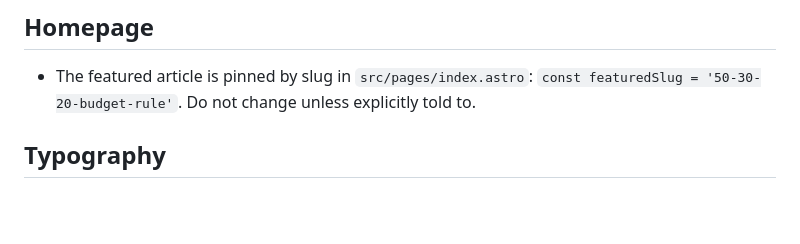
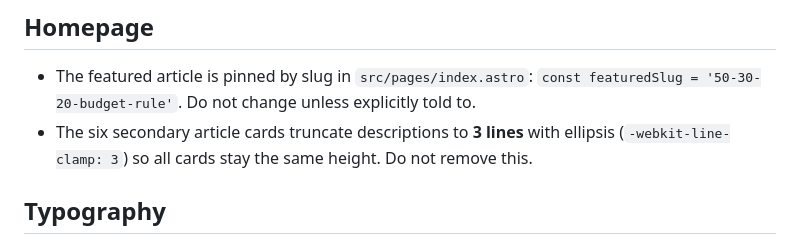
Before and after one commit to ryanpsheridan/simplysheet, a Markdown page: CLAUDE.md, the part around the change. GitHub-like rendering; blank space fills up the shorter version.

Commit message:
Document 3-line card description truncation rule in CLAUDE.md
Co-Authored-By: Claude Sonnet 4.6 <noreply@anthropic.com>
Claude-Session: https://claude.ai/code/session_01GDmDJFuRgwbPTD8n8RZuPG

```diff
--- a/CLAUDE.md
+++ b/CLAUDE.md
@@ -127,6 +127,7 @@ Defined in `TAG_MAP` on `src/pages/index.astro` and `src/pages/articles/index.as
 ## Homepage
 
 - The featured article is pinned by slug in `src/pages/index.astro`: `const featuredSlug = '50-30-20-budget-rule'`. Do not change unless explicitly told to.
+- The six secondary article cards truncate descriptions to **3 lines** with ellipsis (`-webkit-line-clamp: 3`) so all cards stay the same height. Do not remove this.
 
 ## Typography
 
```
